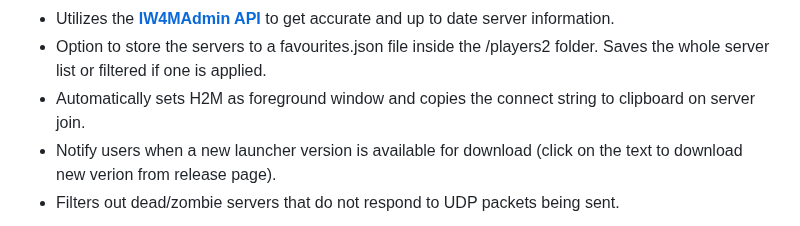
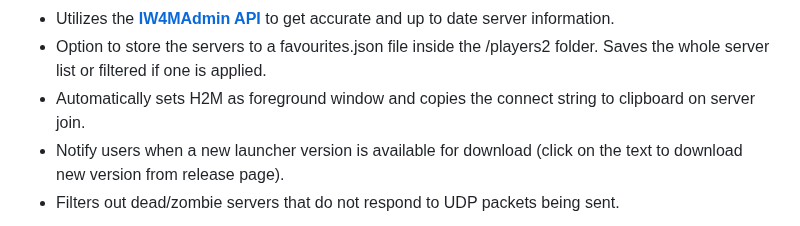
Before and after one commit to Bowhza/H2M-Launcher, a Markdown page: README.md, the part around the change. GitHub-like rendering.

Commit message:
spellin gmistake

```diff
--- a/README.md
+++ b/README.md
@@ -10,7 +10,7 @@
 - Utilizes the **[IW4MAdmin API](https://master.iw4.zip/instance/)** to get accurate and up to date server information.
 - Option to store the servers to a favourites.json file inside the /players2 folder. Saves the whole server list or filtered if one is applied.
 - Automatically sets H2M as foreground window and copies the connect string to clipboard on server join.
-- Notify users when a new launcher version is available for download (click on the text to download new verion from release page).
+- Notify users when a new launcher version is available for download (click on the text to download new version from release page).
 - Filters out dead/zombie servers that do not respond to UDP packets being sent.
 
 <img src="./Images/H2MLauncher.png">
```
